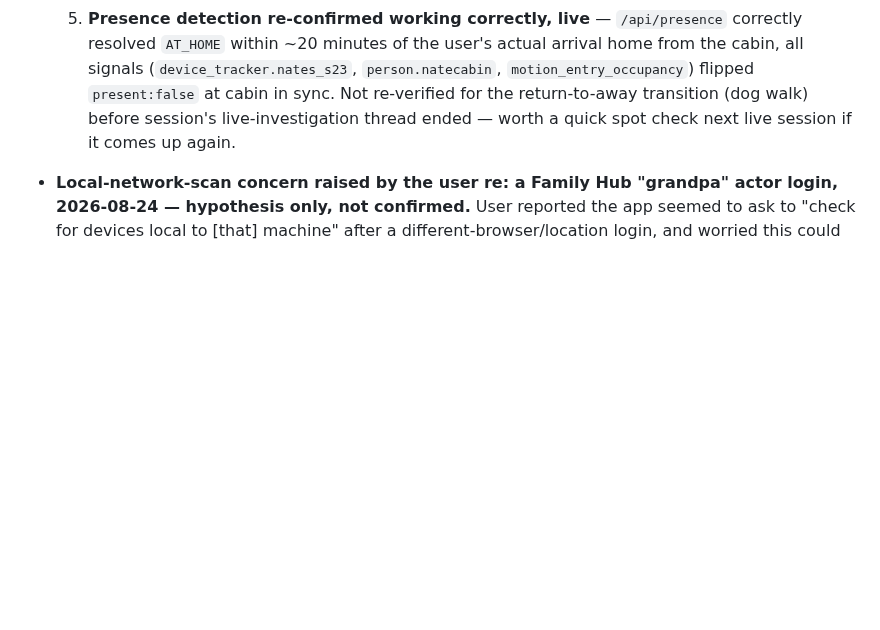
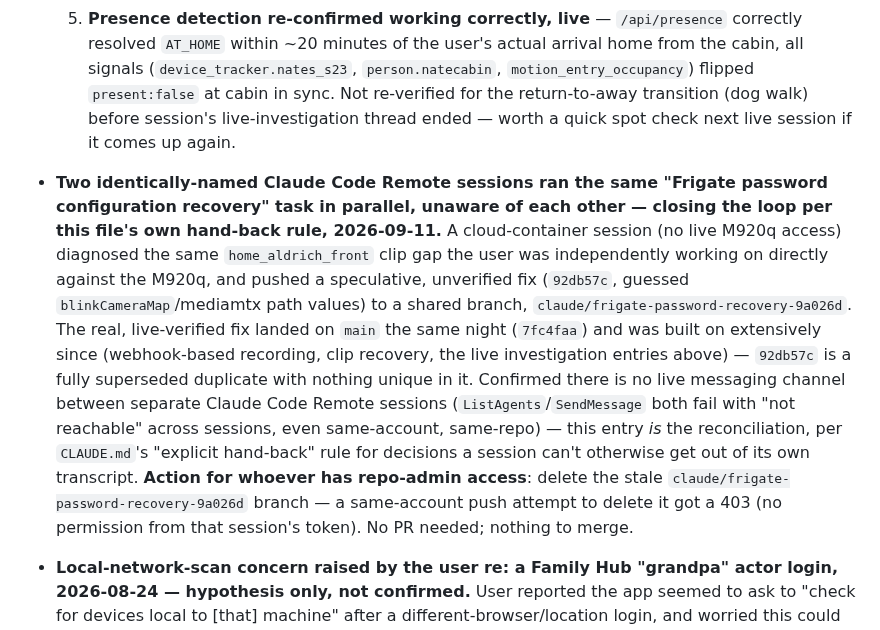
Before and after one commit to ImpressiveLLC/FaceoftheCabin, a Markdown page: docs/DEFINITION_OF_DONE.md, the part around the change. GitHub-like rendering; blank space fills up the shorter version.

Commit message:
Reconcile duplicate parallel-session Frigate password recovery work
Two identically-named Claude Code Remote sessions worked the same
home_aldrich_front clip-gap task in parallel without knowing about each
other. This cloud-container session's fix (92db57c, on the shared
claude/frigate-password-recovery-9a026d branch) was an unverified guess,
fully superseded by the real live-verified fix already on main (7fc4faa)
and everything built on it since. No live messaging channel exists
between separate CCR sessions (confirmed via ListAgents/SendMessage), so
this doc entry is the hand-back CLAUDE.md's own multi-machine rule calls
for. No PR opened -- nothing left to merge.

Co-Authored-By: Claude Sonnet 5 <noreply@anthropic.com>
Claude-Session: https://claude.ai/code/session_01E9k6LW6ZxmZktoea5Rtins

```diff
--- a/docs/DEFINITION_OF_DONE.md
+++ b/docs/DEFINITION_OF_DONE.md
@@ -233,6 +233,27 @@ accumulate.*
      Not re-verified for the return-to-away transition (dog walk) before
      session's live-investigation thread ended — worth a quick spot
      check next live session if it comes up again.
+- **Two identically-named Claude Code Remote sessions ran the same
+  "Frigate password configuration recovery" task in parallel, unaware of
+  each other — closing the loop per this file's own hand-back rule,
+  2026-09-11.** A cloud-container session (no live M920q access) diagnosed
+  the same `home_aldrich_front` clip gap the user was independently
+  working on directly against the M920q, and pushed a speculative,
+  unverified fix (`92db57c`, guessed `blinkCameraMap`/mediamtx path
+  values) to a shared branch, `claude/frigate-password-recovery-9a026d`.
+  The real, live-verified fix landed on `main` the same night (`7fc4faa`)
+  and was built on extensively since (webhook-based recording, clip
+  recovery, the live investigation entries above) — `92db57c` is a fully
+  superseded duplicate with nothing unique in it. Confirmed there is no
+  live messaging channel between separate Claude Code Remote sessions
+  (`ListAgents`/`SendMessage` both fail with "not reachable" across
+  sessions, even same-account, same-repo) — this entry *is* the
+  reconciliation, per `CLAUDE.md`'s "explicit hand-back" rule for
+  decisions a session can't otherwise get out of its own transcript.
+  **Action for whoever has repo-admin access**: delete the stale
+  `claude/frigate-password-recovery-9a026d` branch — a same-account push
+  attempt to delete it got a 403 (no permission from that session's
+  token). No PR needed; nothing to merge.
 - **Local-network-scan concern raised by the user re: a Family Hub
   "grandpa" actor login, 2026-08-24 — hypothesis only, not confirmed.**
   User reported the app seemed to ask to "check for devices local to
```
